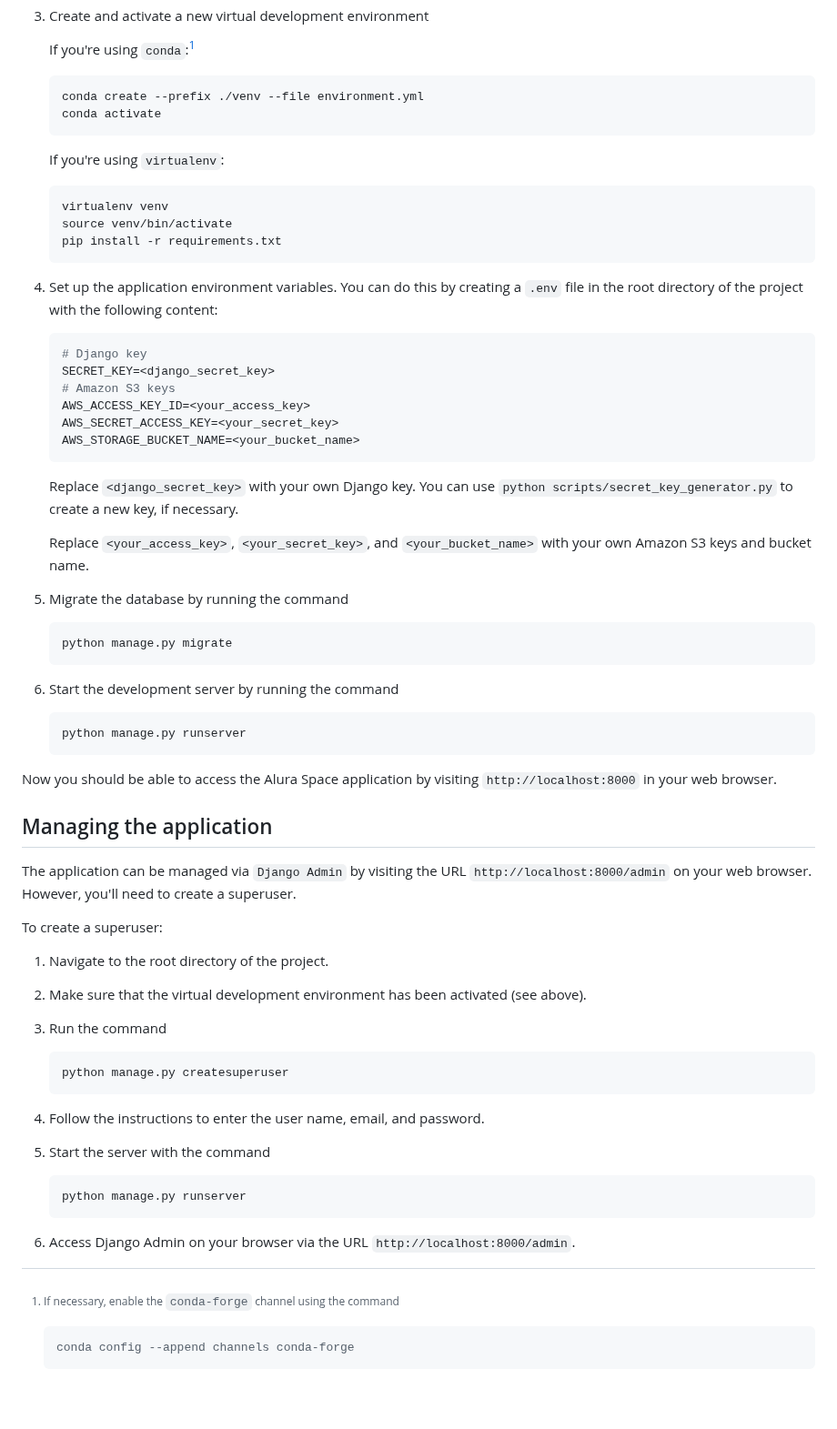
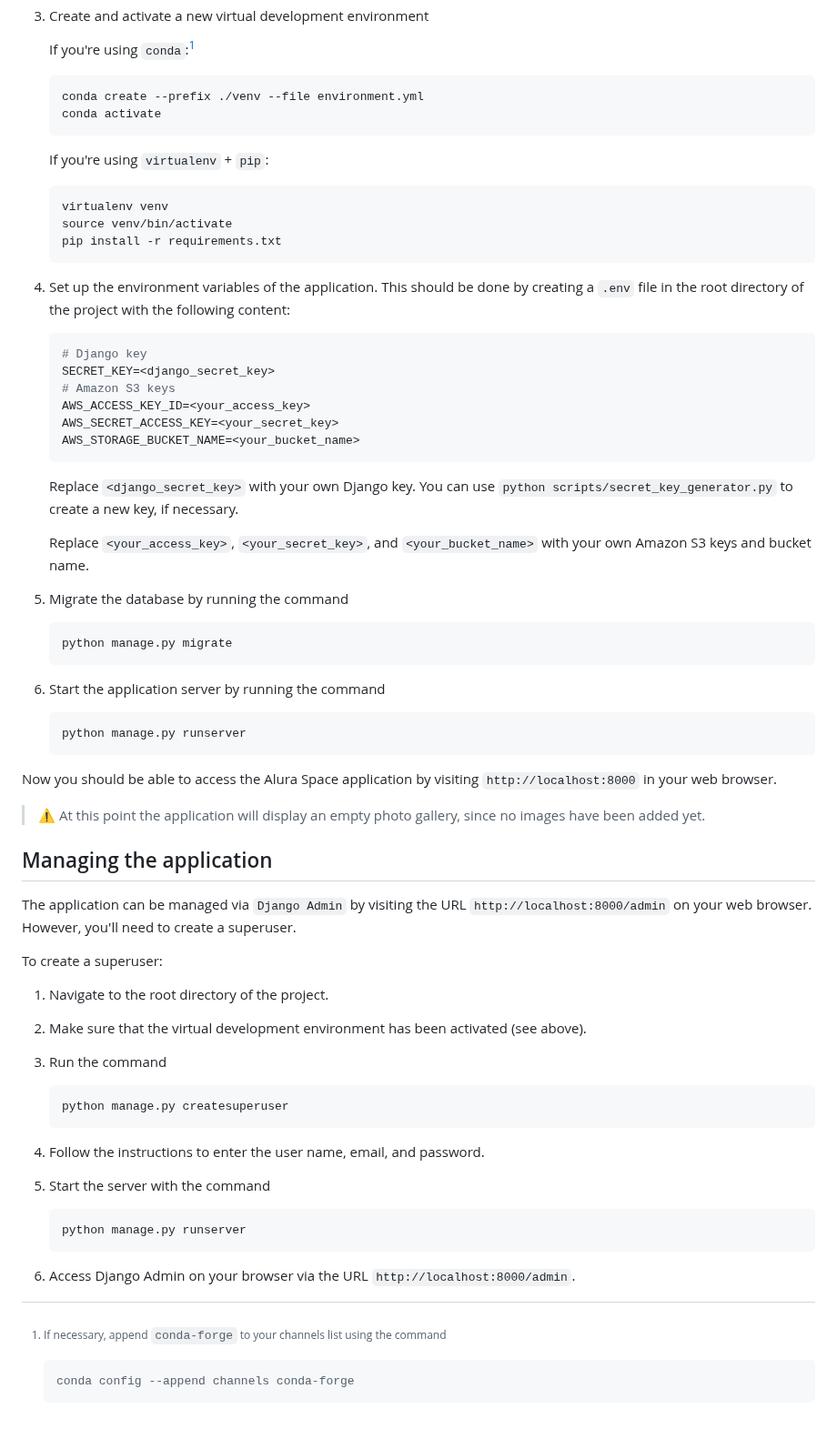
Before and after one commit to af0liveira/alura-space, a Markdown page: README.md, the part around one of its changes. Shown at 91% size. GitHub-like rendering; blank space fills up the shorter version.

````diff
--- a/README.md
+++ b/README.md
@@ -32,7 +42,7 @@ You'll also need an Amazon S3 bucket for data storage on the cloud.
 
     If you're using `conda`:[^1]
 
-    [^1]: If necessary, enable the `conda-forge` channel using the command
+    [^1]: If necessary, append `conda-forge` to your channels list using the command
 
         ```sh
         conda config --append channels conda-forge
@@ -43,7 +53,7 @@ You'll also need an Amazon S3 bucket for data storage on the cloud.
     conda activate
     ```
 
-    If you're using `virtualenv`:
+    If you're using `virtualenv` + `pip`:
 
     ```sh
     virtualenv venv
@@ -51,7 +61,8 @@ You'll also need an Amazon S3 bucket for data storage on the cloud.
     pip install -r requirements.txt
     ```
 
-4. Set up the application environment variables. You can do this by creating a `.env` file in the root directory of the project with the following content:
+4. Set up the environment variables of the application.
+   This should be done by creating a `.env` file in the root directory of the project with the following content:
 
     ```sh
     # Django key
@@ -73,13 +84,15 @@ You'll also need an Amazon S3 bucket for data storage on the cloud.
     python manage.py migrate
     ```
 
-6. Start the development server by running the command
+6. Start the application server by running the command
 
     ```sh
     python manage.py runserver
     ```
 
 Now you should be able to access the Alura Space application by visiting `http://localhost:8000` in your web browser.
+
+> ⚠️ At this point the application will display an empty photo gallery, since no images have been added yet.
 
 Managing the application
 ------------------------
````
Also changed, not shown: other parts of README.md (+14 -4 lines).
